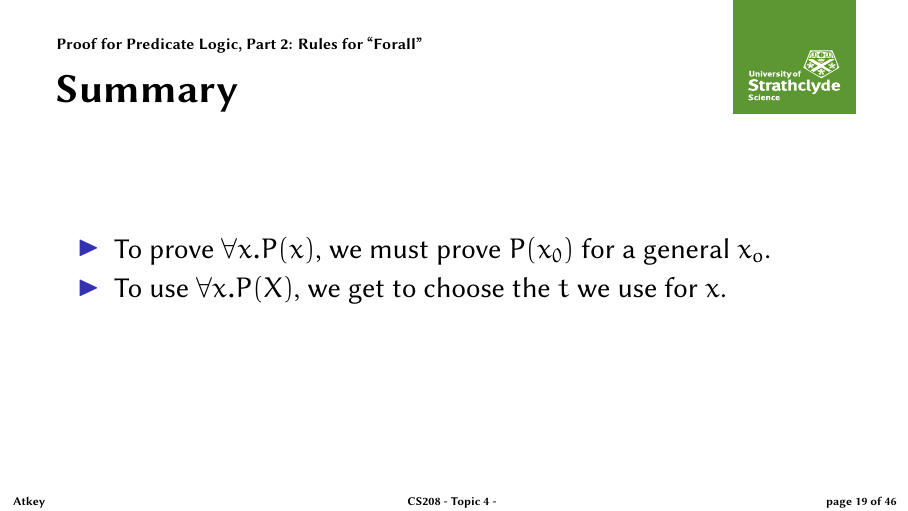
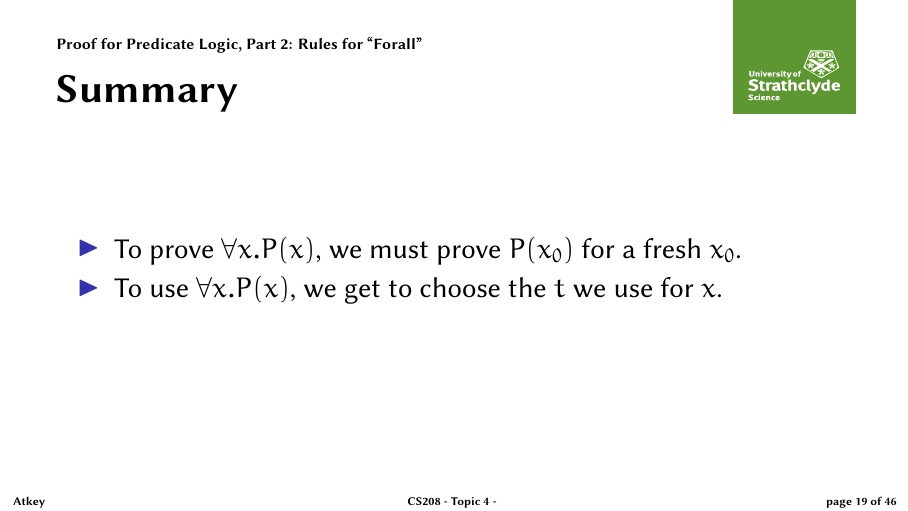
Before and after one commit to msp-strath/cs208-logic, LaTeX slides (slides/topic4.tex): page 33 of 64. Compiled offline with XeLaTeX; a missing font is replaced by an installed copy or a similar font.

Commit message:
[ slides ] typos in topic 4

```diff
--- a/slides/topic4.tex
+++ b/slides/topic4.tex
@@ -320,8 +320,8 @@
   {Summary}
 
   \begin{itemize}
-  \item To prove $\forall x. P(x)$, we must prove $P(x_0)$ for a general $x_o$.
-  \item To use $\forall x. P(X)$, we get to choose the $t$ we use for $x$.
+  \item To prove $\forall x. P(x)$, we must prove $P(x_0)$ for a fresh $x_0$.
+  \item To use $\forall x. P(x)$, we get to choose the $t$ we use for $x$.
   \end{itemize}
 \end{frame}
 
```
